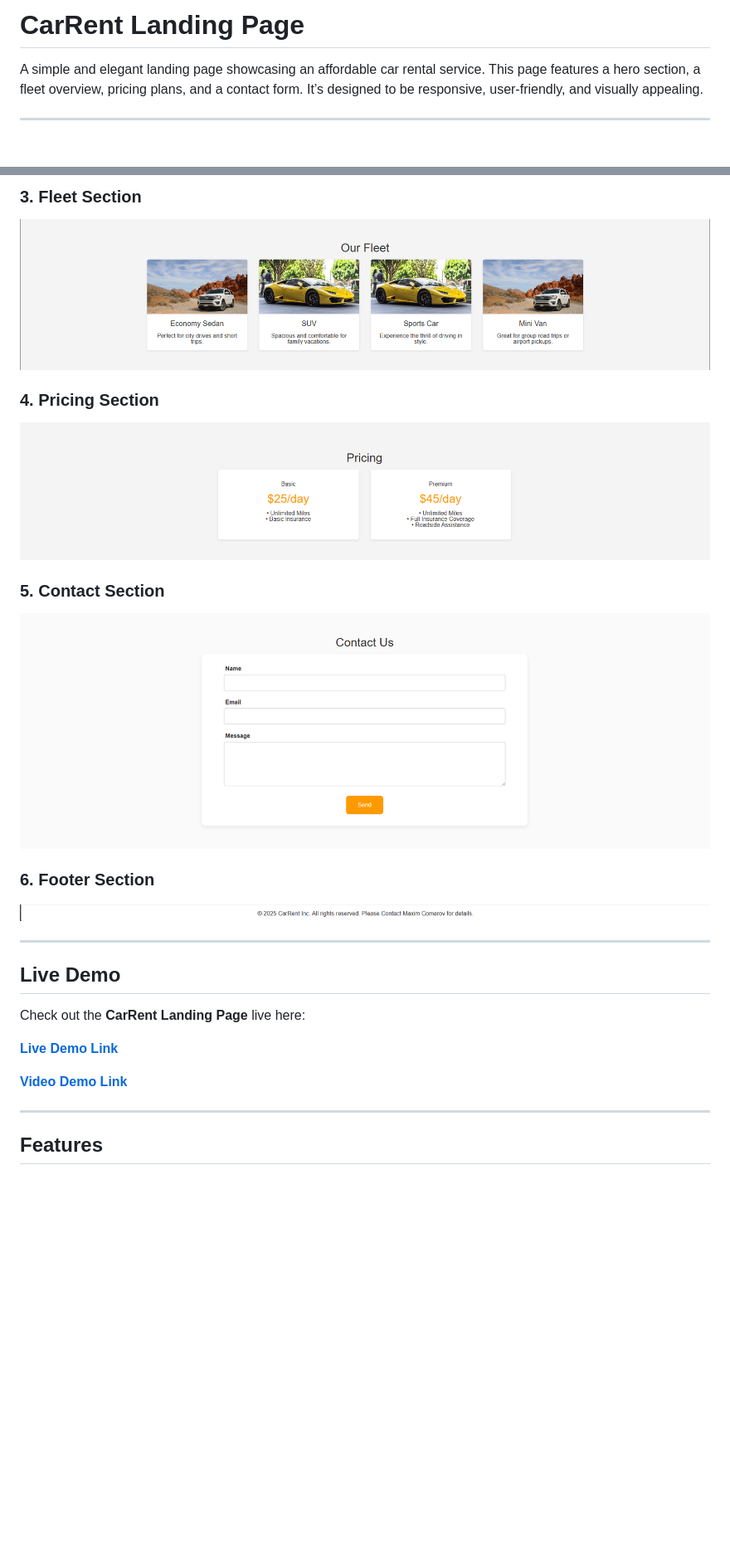
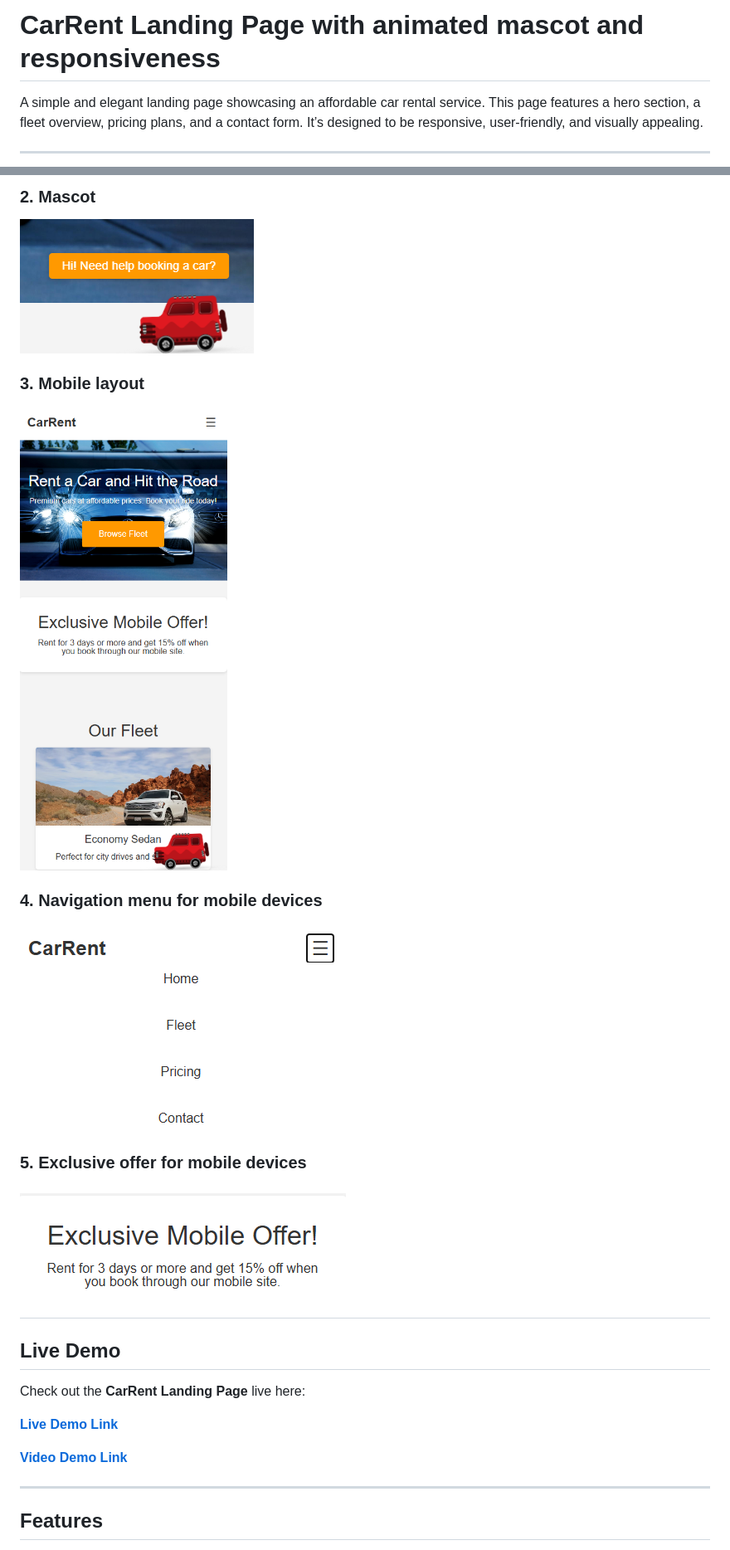
Before and after one commit to zEkoR1/tum-web-lab2, a Markdown page: readme.md, 2 parts joined by grey strips. Shown: that part at 83% size. Rendered like a GitHub page; pictures changed too: img_10.png (added), img_7.png (added), img_8.png (added); blank space fills up the shorter version.

Commit message:
Lab 3: added animated mascot and responsiveness for mobile devices.

```diff
--- a/readme.md
+++ b/readme.md
@@ -1,4 +1,4 @@
-# CarRent Landing Page
+# CarRent Landing Page with animated mascot and responsiveness
 
 A simple and elegant landing page showcasing an affordable car rental service. This page features a hero section, a fleet overview, pricing plans, and a contact form. It’s designed to be responsive, user-friendly, and visually appealing.
 
@@ -35,17 +36,19 @@ A simple and elegant landing page showcasing an affordable car rental service. T
 
-### 3. Fleet Section
-![img_1.png](img_1.png)
+### 2. Mascot
 
-### 4. Pricing Section
-![img_2.png](img_2.png)
+![img_7.png](img_7.png)
 
-### 5. Contact Section
-![img_3.png](img_3.png)
+### 3. Mobile  layout
 
-### 6. Footer Section
-![img_5.png](img_5.png)
+![img_8.png](img_8.png)
 
+### 4. Navigation menu for mobile devices
 
+![img_9.png](img_9.png)
+
+### 5. Exclusive offer for mobile devices
+
+![img_10.png](img_10.png)
 ---
 
 ## Live Demo
```
Also changed, not shown: other parts of readme.md (+13 -6 lines), 3 other files.
